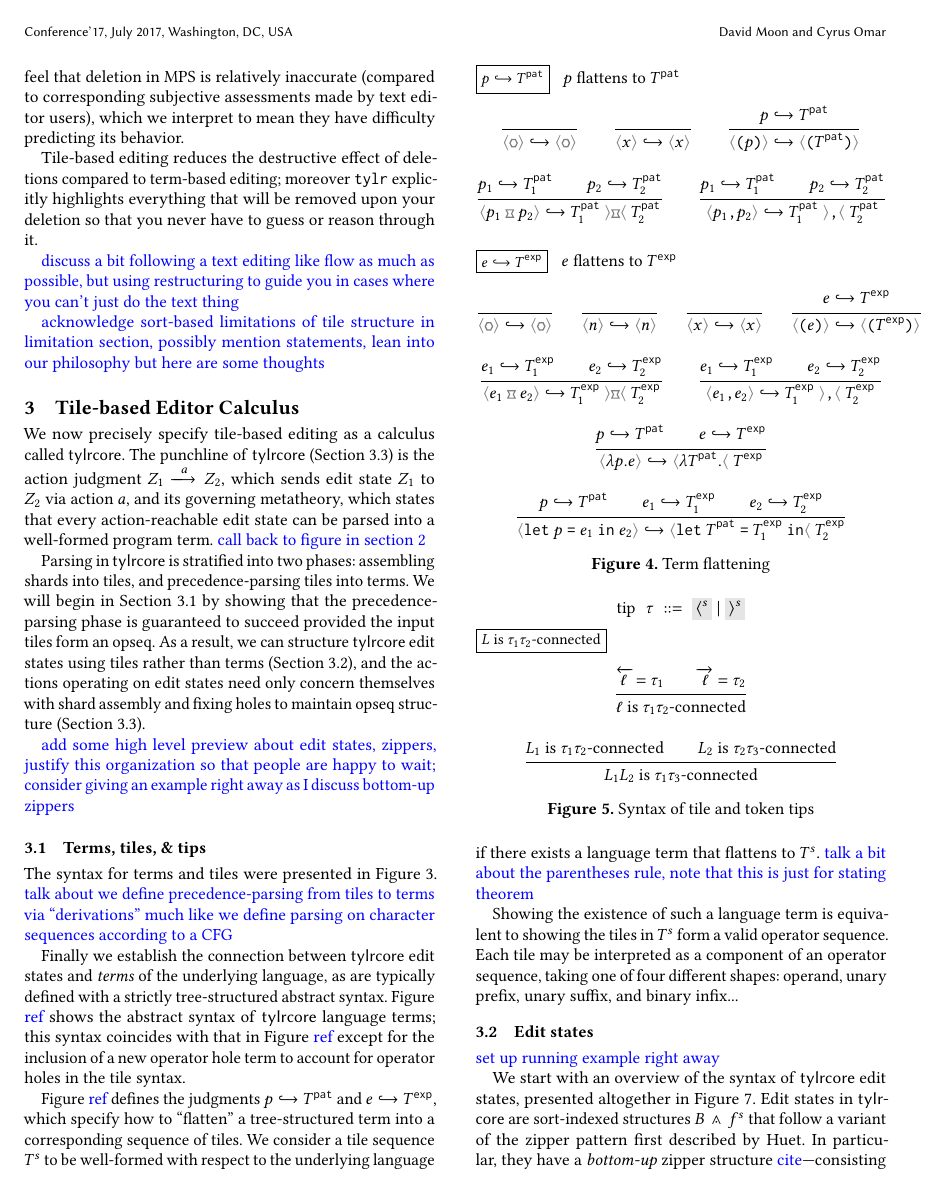
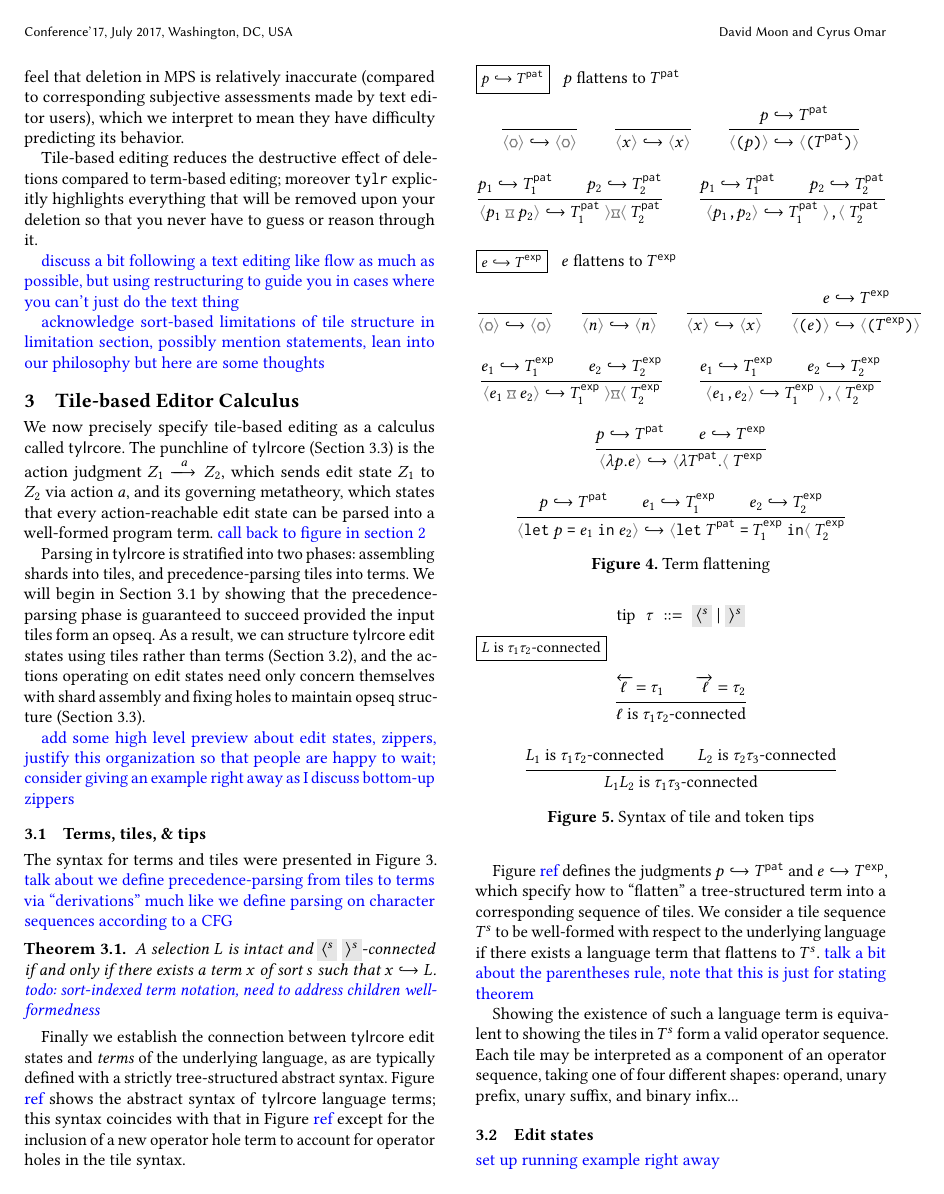
Before and after one commit to dm0n3y/prelim-paper, a LaTeX paper (prelim-paper.tex, which reads formalism.tex): page 8 of 13. Compiled offline with pdfLaTeX.

Commit message:
state first draft of precedence parsing thm

```diff
--- a/formalism.tex
+++ b/formalism.tex
@@ -54,11 +54,17 @@ Figure \ref{fig:term-tile-syntax}.
 to terms via ``derivations'' much like we define parsing
 on character sequences according to a CFG}
 
-
 \input{term-flattening}
 \input{tip-syntax}
 % \input{fix-holes-judgment}
 \input{hole-fixing-judgment}
+
+\begin{theorem}
+  A selection $\selection$ is intact and $\lltip{s}~\rrtip{s}$-connected
+  if and only if there exists a term $x$ of sort $s$ such that
+  $\flattenTerm{x}{\selection}$.
+  \note{todo: sort-indexed term notation, need to address children well-formedness}
+\end{theorem}
 
 Finally we establish the connection between
 \ty~ edit states and \emph{terms} of the
```
